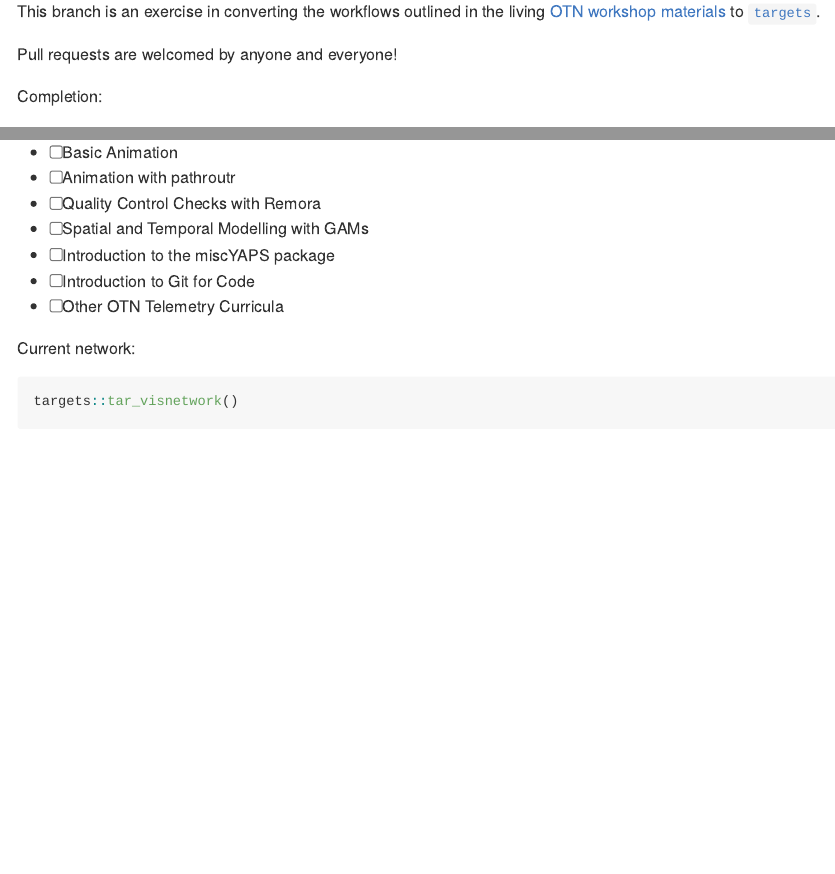
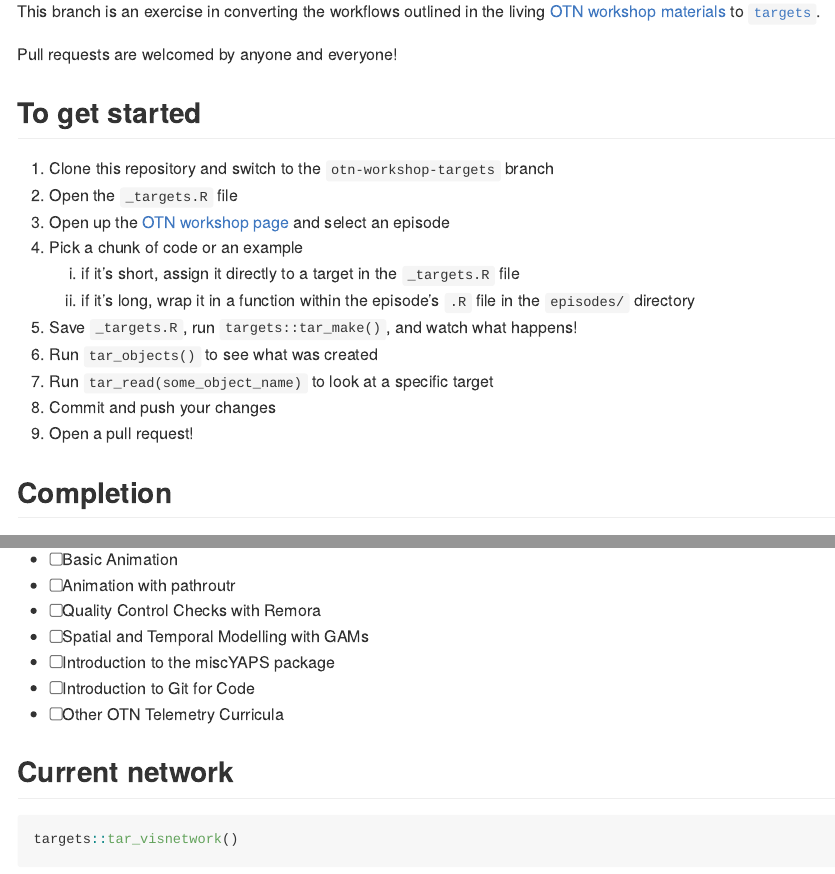
Before and after one commit to mhpob/targets-n-telemetry, an R Markdown document (README.Rmd): the page in a window 1100 px wide, from 110 px down, and a second part further down, joined at a grey line. The pictures show the output file README.md that the author committed with the source, drawn offline in the style of GitHub.

Commit message:
add contributing workflow to readme

````diff
--- a/README.Rmd
+++ b/README.Rmd
@@ -17,8 +17,22 @@ This branch is an exercise in converting the workflows outlined in the living [O
 
 Pull requests are welcomed by anyone and everyone!
 
+## To get started
 
-Completion:
+  1.    Clone this repository and switch to the `otn-workshop-targets` branch
+  2.    Open the `_targets.R` file
+  3.    Open up the  [OTN workshop page](https://ocean-tracking-network.github.io/otn-workshop-base/) and select an episode
+  4.    Pick a chunk of code or an example
+        a.    if it's short, assign it directly to a target in the `_targets.R` file
+        b.    if it's long, wrap it in a function within the episode's `.R` file in the `episodes/` directory
+  5.    Save `_targets.R`, run `targets::tar_make()`, and watch what happens!
+  6.    Run `tar_objects()` to see what was created
+  7.    Run `tar_read(some_object_name)` to look at a specific target
+  8.    Commit and push your changes
+  9.    Open a pull request!
+
+
+## Completion
 
   -   [X] Setup/Background
   -   [ ] Intro to R
@@ -46,7 +60,7 @@ Completion:
   -   [ ] Introduction to Git for Code
   -   [ ] Other OTN Telemetry Curricula
 
-Current network:
+## Current network
 ```{r}
 targets::tar_visnetwork()
 ```
````
Also changed, not shown: README.md, README_files/figure-gfm/unnamed-chunk-2-1.png.
